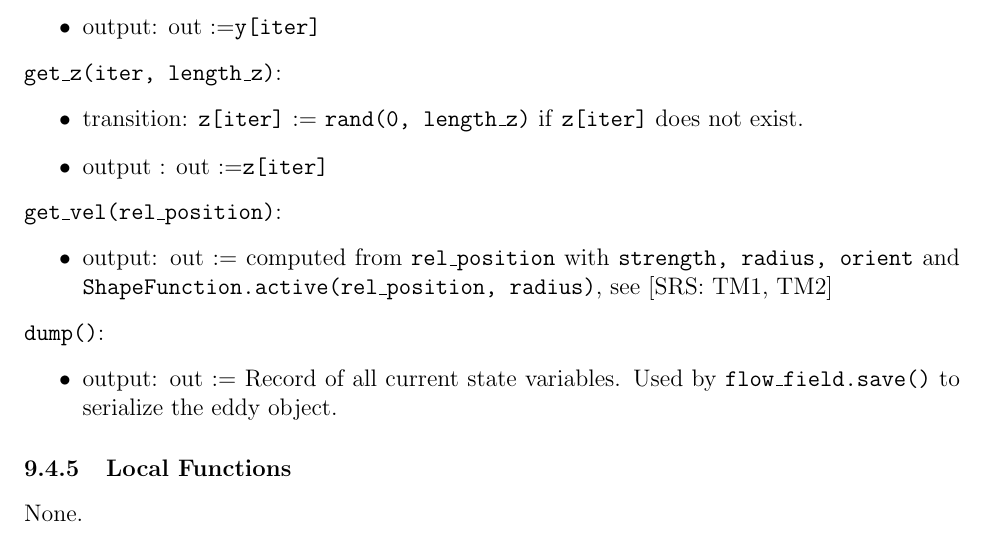
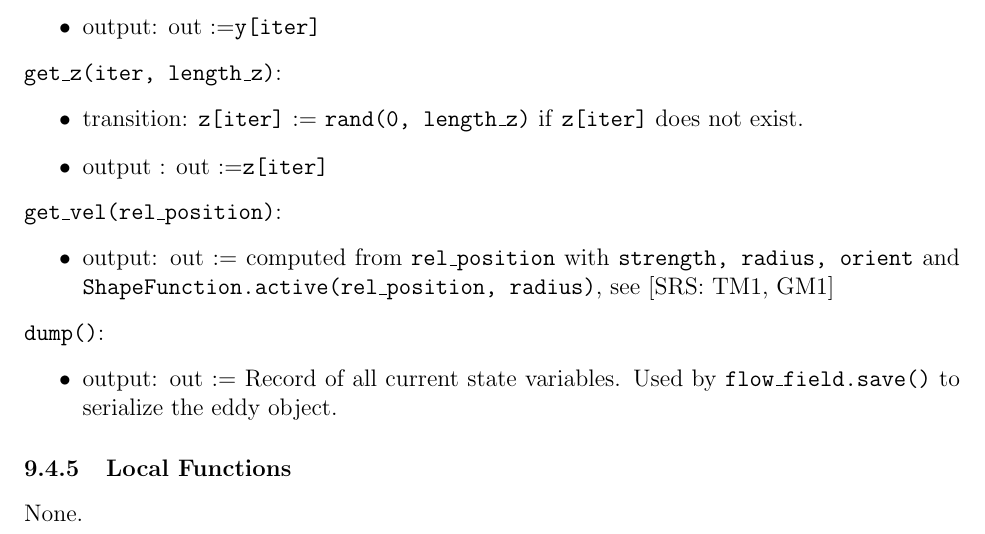
Before and after one commit to omltcat/turbulent-flow, a LaTeX document (docs/Design/SoftDetailedDes/MIS.tex): part of page 17 of 26, cut so that both start at the same text. Compiled offline with pdfLaTeX.

Commit message:
MIS: Updates ref to SRS due to recent updates

```diff
--- a/docs/Design/SoftDetailedDes/MIS.tex
+++ b/docs/Design/SoftDetailedDes/MIS.tex
@@ -506,7 +506,7 @@ None.
 \end{itemize}
 \noindent \texttt{get\_vel(rel\_position)}:
 \begin{itemize}
-  \item output: out := computed from \texttt{rel\_position} with \texttt{strength, radius, orient} and \texttt{ShapeFunction.active(rel\_position, radius)}, see [SRS: TM1, TM2]
+  \item output: out := computed from \texttt{rel\_position} with \texttt{strength, radius, orient} and \texttt{ShapeFunction.active(rel\_position, radius)}, see [SRS: TM1, GM1]
 \end{itemize}
 
 \noindent \texttt{dump()}:
```
Also changed, not shown: docs/Design/SoftDetailedDes/MIS.pdf.
